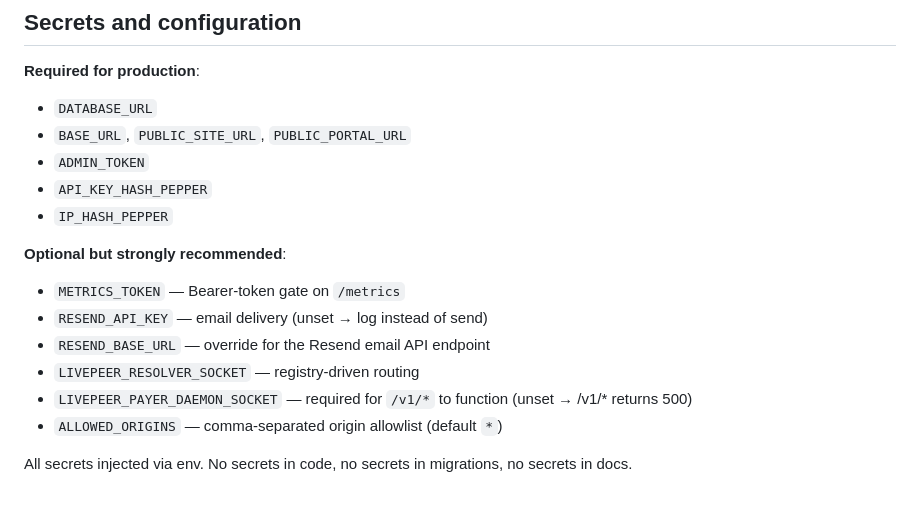
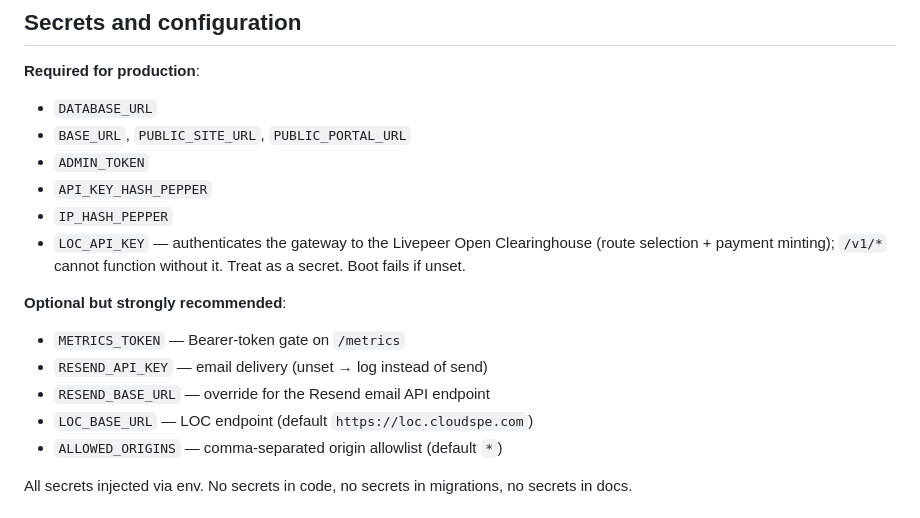
Before and after one commit to Cloud-SPE/livepeer-modules-openai-gateway, a Markdown page: SECURITY.md, the part around the change. Drawn GitHub-style.

```diff
--- a/SECURITY.md
+++ b/SECURITY.md
@@ -98,15 +98,16 @@ rate-limiting; that's a separate plan.
 - `ADMIN_TOKEN`
 - `API_KEY_HASH_PEPPER`
 - `IP_HASH_PEPPER`
+- `LOC_API_KEY` — authenticates the gateway to the Livepeer Open
+  Clearinghouse (route selection + payment minting); `/v1/*` cannot
+  function without it. Treat as a secret. Boot fails if unset.
 
 **Optional but strongly recommended**:
 
 - `METRICS_TOKEN` — Bearer-token gate on `/metrics`
 - `RESEND_API_KEY` — email delivery (unset → log instead of send)
 - `RESEND_BASE_URL` — override for the Resend email API endpoint
-- `LIVEPEER_RESOLVER_SOCKET` — registry-driven routing
-- `LIVEPEER_PAYER_DAEMON_SOCKET` — required for `/v1/*` to function
-  (unset → /v1/* returns 500)
+- `LOC_BASE_URL` — LOC endpoint (default `https://loc.cloudspe.com`)
 - `ALLOWED_ORIGINS` — comma-separated origin allowlist (default `*`)
 
 All secrets injected via env. No secrets in code, no secrets in
```
Also changed, not shown: QUALITY_SCORE.md (+5 -5 lines).
